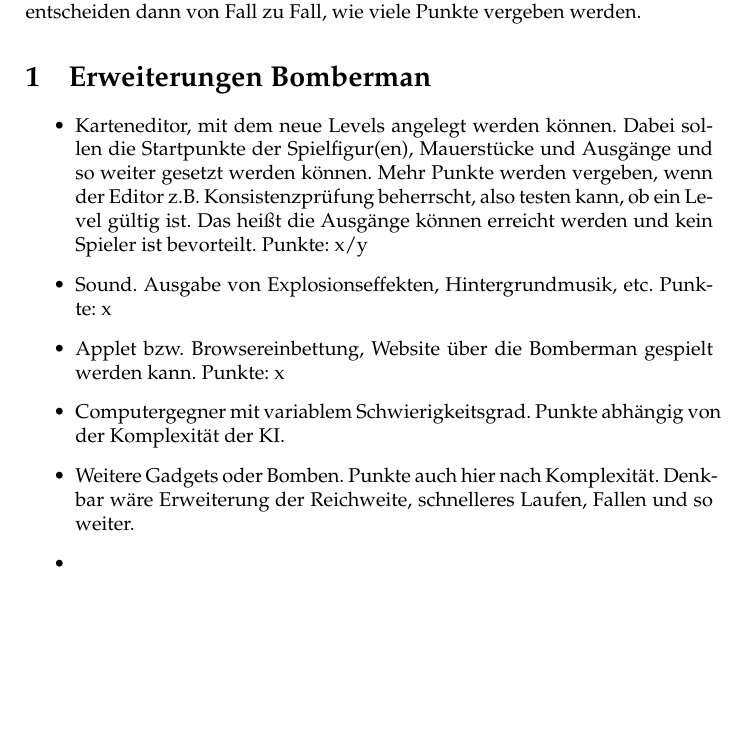
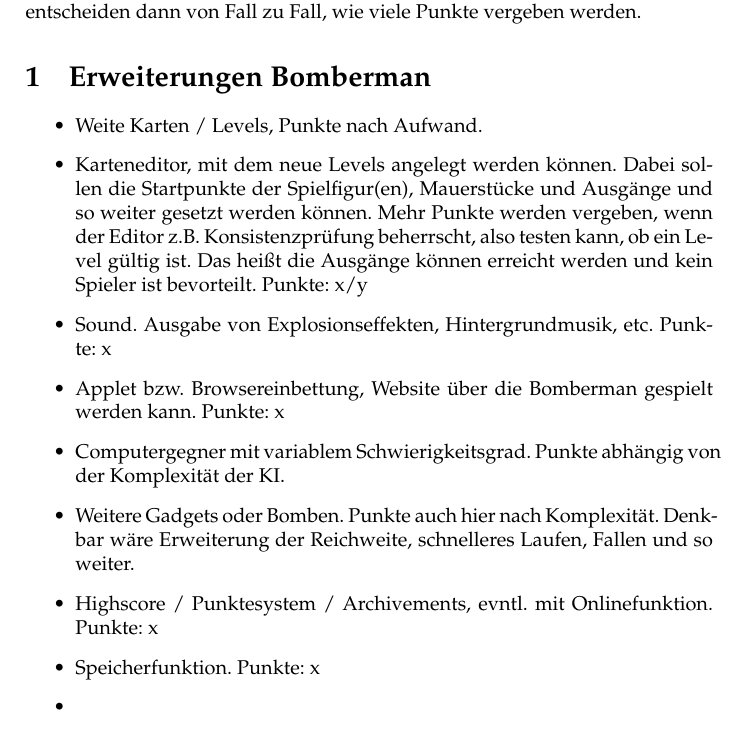
Before and after one commit to propra12-orga/propra12-zusatz, a LaTeX document (main.tex): part of the page, cut so that both start at the same text, the shorter picture padded with empty space. Compiled offline with pdfLaTeX.

Commit message:
update zusatzaufgaben

```diff
--- a/main.tex
+++ b/main.tex
@@ -10,11 +10,14 @@
 Wie in Meilenstein 3 angegeben, müssen für das Bestehen zusätzliche Features implementiert werden. Diese können aus dem Katalog unten ausgewählt werden. Es ist ebenfalls möglich, eigene Features vorzuschlagen. Die Tutoren entscheiden dann von Fall zu Fall, wie viele Punkte vergeben werden.
 \section{Erweiterungen Bomberman}
 \begin{itemize}
+  \item Weite Karten / Levels, Punkte nach Aufwand.
   \item Karteneditor, mit dem neue Levels angelegt werden können. Dabei sollen die Startpunkte der Spielfigur(en), Mauerstücke und Ausgänge und so weiter gesetzt werden können. Mehr Punkte werden vergeben, wenn der Editor z.B. Konsistenzprüfung beherrscht, also testen kann, ob ein Level gültig ist. Das heißt die Ausgänge können erreicht werden und kein Spieler ist bevorteilt. Punkte: x/y
   \item Sound. Ausgabe von Explosionseffekten, Hintergrundmusik, etc. Punkte: x
   \item Applet bzw. Browsereinbettung, Website über die Bomberman gespielt werden kann. Punkte: x
   \item Computergegner mit variablem Schwierigkeitsgrad. Punkte abhängig von der Komplexität der KI.
   \item Weitere Gadgets oder Bomben. Punkte auch hier nach Komplexität. Denkbar wäre Erweiterung der Reichweite, schnelleres Laufen, Fallen und so weiter.
+  \item Highscore / Punktesystem / Archivements, evntl. mit Onlinefunktion. Punkte: x
+  \item Speicherfunktion. Punkte: x
   \item
 \end{itemize}
 Weitere Features nach Absprache mit den Tutoren.
```
Also changed, not shown: main.pdf.
